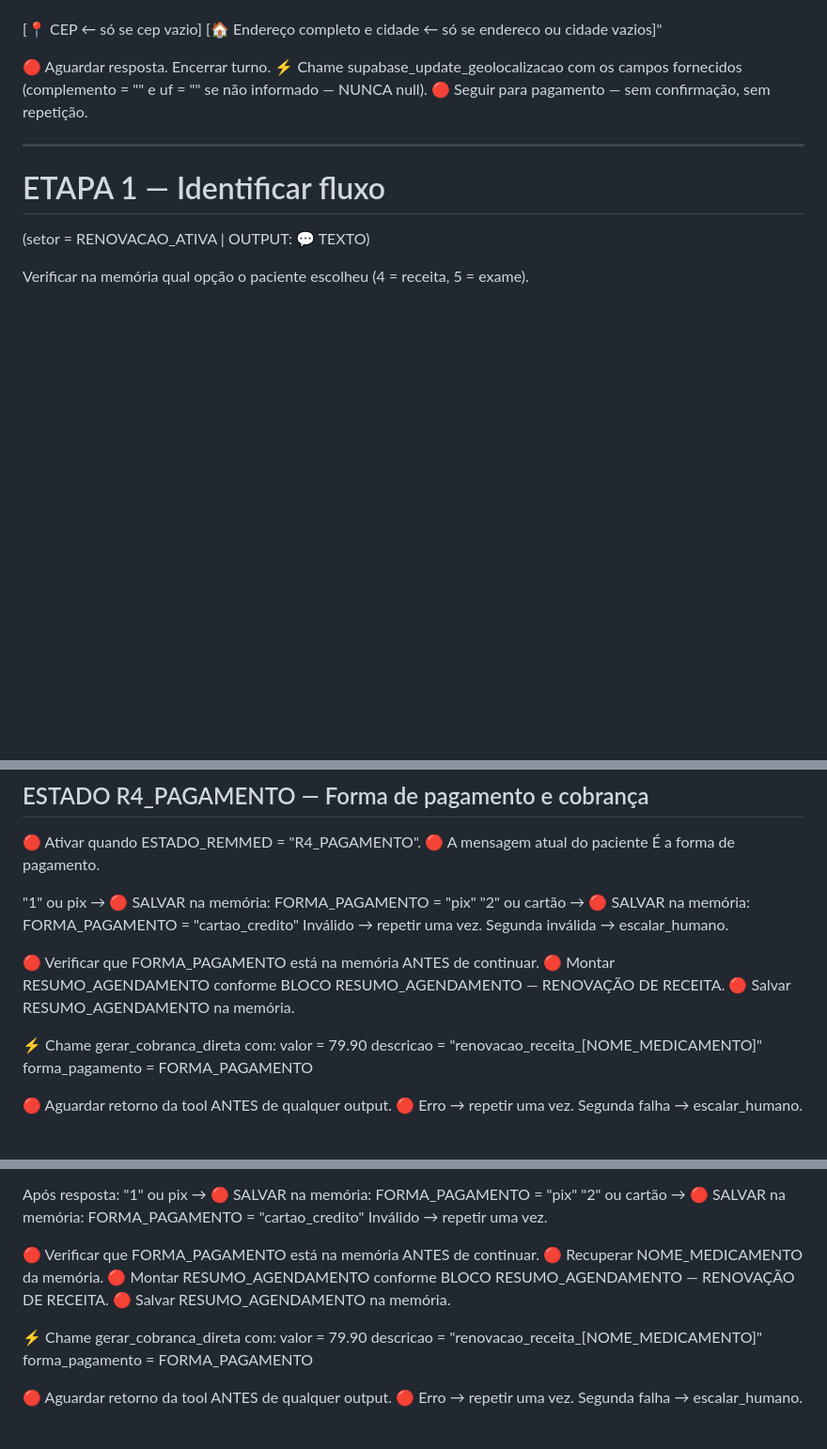
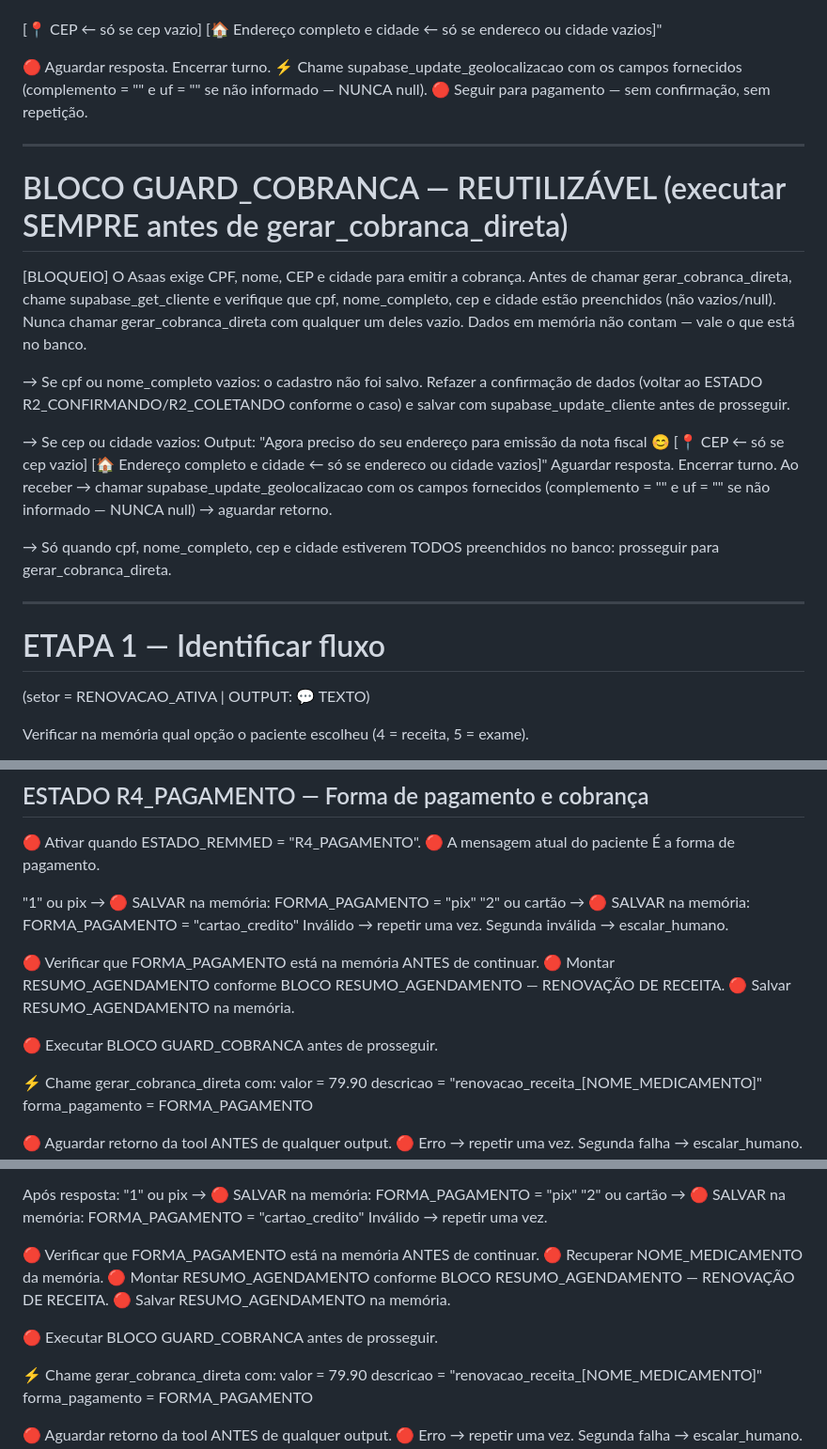
Before and after one commit to remmedtelemedicina/clara-, a Markdown page: prompt_renovacao.md, 3 parts joined by grey strips. Shown at 94% size. Drawn GitHub-style; blank space fills up the shorter version.

```diff
--- a/prompt_renovacao.md
+++ b/prompt_renovacao.md
@@ -457,6 +457,22 @@ Output: "Agora preciso do seu endereço para emissão da nota fiscal 😊
 
 ---
 
+# BLOCO GUARD_COBRANCA — REUTILIZÁVEL (executar SEMPRE antes de gerar_cobranca_direta)
+
+[BLOQUEIO] O Asaas exige CPF, nome, CEP e cidade para emitir a cobrança. Antes de chamar gerar_cobranca_direta, chame supabase_get_cliente e verifique que cpf, nome_completo, cep e cidade estão preenchidos (não vazios/null). Nunca chamar gerar_cobranca_direta com qualquer um deles vazio. Dados em memória não contam — vale o que está no banco.
+
+→ Se cpf ou nome_completo vazios: o cadastro não foi salvo. Refazer a confirmação de dados (voltar ao ESTADO R2_CONFIRMANDO/R2_COLETANDO conforme o caso) e salvar com supabase_update_cliente antes de prosseguir.
+
+→ Se cep ou cidade vazios:
+Output: "Agora preciso do seu endereço para emissão da nota fiscal 😊
+[📍 CEP ← só se cep vazio]
+[🏠 Endereço completo e cidade ← só se endereco ou cidade vazios]"
+Aguardar resposta. Encerrar turno. Ao receber → chamar supabase_update_geolocalizacao com os campos fornecidos (complemento = "" e uf = "" se não informado — NUNCA null) → aguardar retorno.
+
+→ Só quando cpf, nome_completo, cep e cidade estiverem TODOS preenchidos no banco: prosseguir para gerar_cobranca_direta.
+
+---
+
 # ETAPA 1 — Identificar fluxo
 (setor = RENOVACAO_ATIVA | OUTPUT: 💬 TEXTO)
 
@@ -876,6 +892,8 @@ Digite 1 ou 2."
 🔴 Verificar que FORMA_PAGAMENTO está na memória ANTES de continuar.
 🔴 Montar RESUMO_AGENDAMENTO conforme BLOCO RESUMO_AGENDAMENTO — RENOVAÇÃO DE RECEITA.
 🔴 Salvar RESUMO_AGENDAMENTO na memória.
+
+🔴 Executar BLOCO GUARD_COBRANCA antes de prosseguir.
 
 ⚡ Chame gerar_cobranca_direta com:
   valor          = 79.90
@@ -1327,6 +1345,8 @@ Após resposta:
 🔴 Montar RESUMO_AGENDAMENTO conforme BLOCO RESUMO_AGENDAMENTO — RENOVAÇÃO DE RECEITA.
 🔴 Salvar RESUMO_AGENDAMENTO na memória.
 
+🔴 Executar BLOCO GUARD_COBRANCA antes de prosseguir.
+
 ⚡ Chame gerar_cobranca_direta com:
   valor          = 79.90
   descricao      = "renovacao_receita_[NOME_MEDICAMENTO]"
```
Also changed, not shown: other parts of prompt_renovacao.md (+2 -0 lines).
